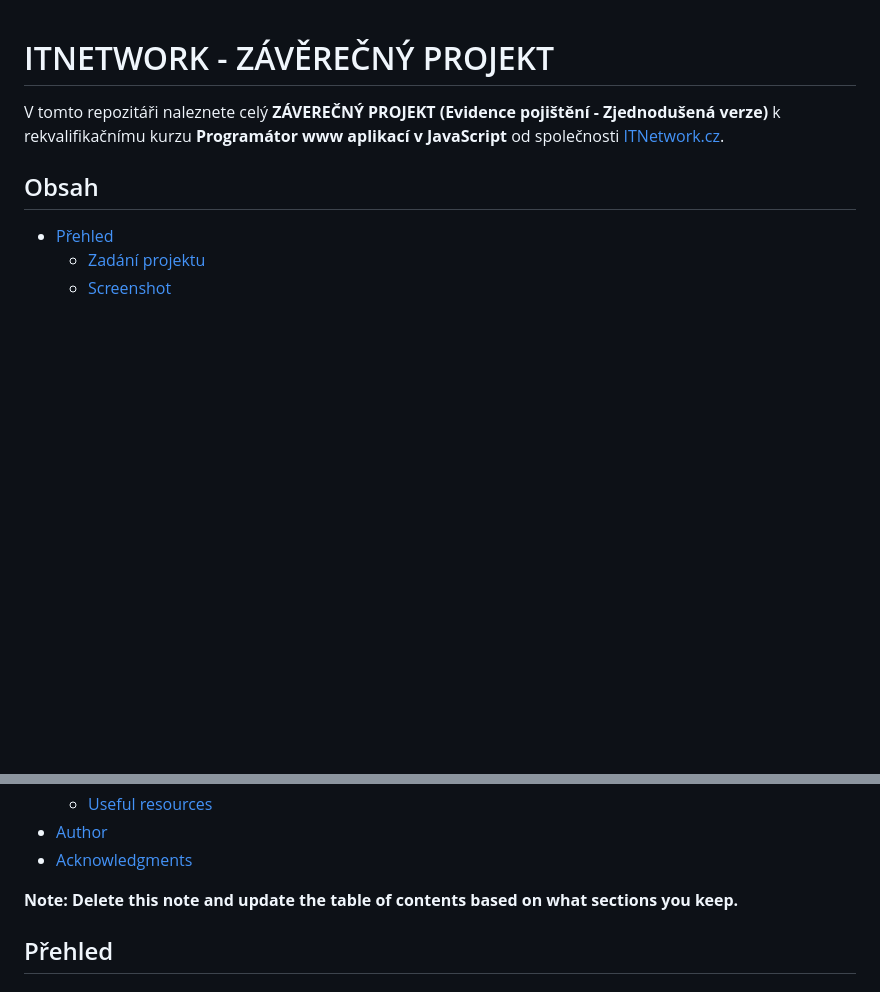
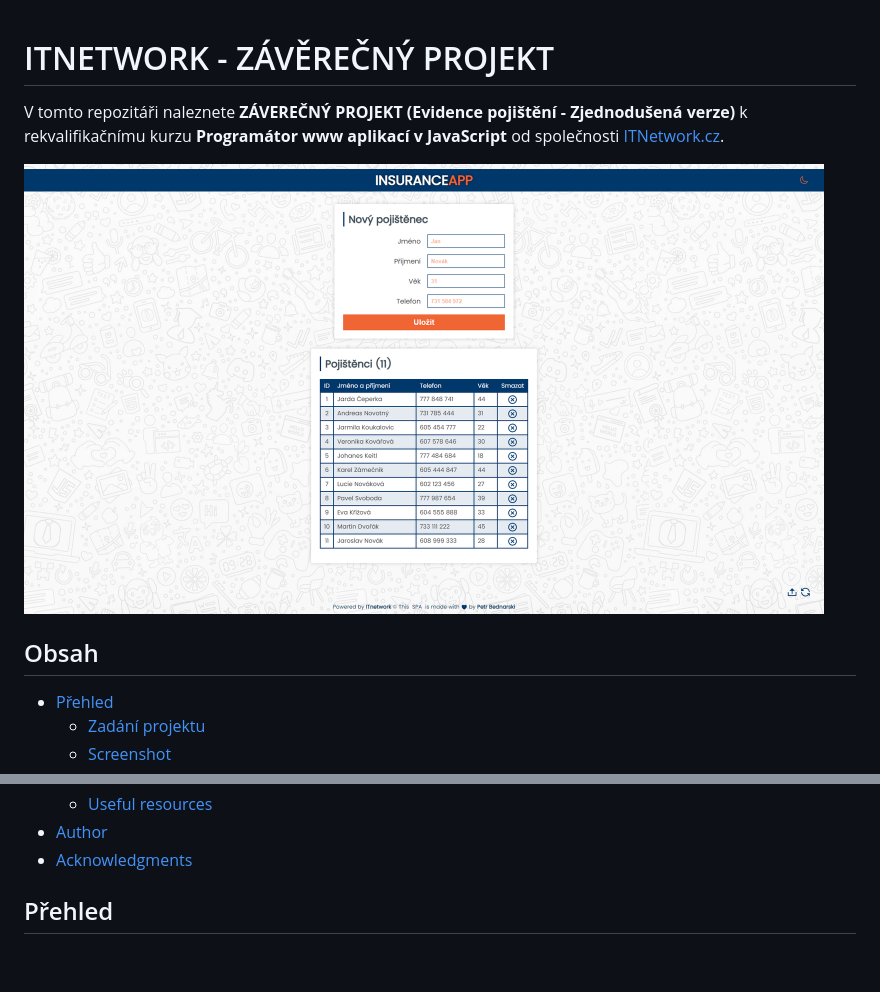
Before and after one commit to pettik/itnetwork-kurz, a Markdown page: README.md, 2 parts joined by grey strips. Drawn GitHub-style; blank space fills up the shorter version.

```diff
--- a/README.md
+++ b/README.md
@@ -1,6 +1,8 @@
 # ITNETWORK - ZÁVĚREČNÝ PROJEKT
 
-V tomto repozitáři naleznete celý **ZÁVEREČNÝ PROJEKT (Evidence pojištění - Zjednodušená verze)** k rekvalifikačnímu kurzu **Programátor www aplikací v JavaScript** od společnosti [ITNetwork.cz](https://www.itnetwork.cz/prace-a-podnikani-v-it/rekvalifikacni-kurzy).
+V tomto repozitáři naleznete **ZÁVEREČNÝ PROJEKT (Evidence pojištění - Zjednodušená verze)** k rekvalifikačnímu kurzu **Programátor www aplikací v JavaScript** od společnosti [ITNetwork.cz](https://www.itnetwork.cz/prace-a-podnikani-v-it/rekvalifikacni-kurzy).
+
+<img src="assets/design/page-preview.png" width="800px">
 
 ## Obsah
 
@@ -16,7 +18,6 @@ V tomto repozitáři naleznete celý **ZÁVEREČNÝ PROJEKT (Evidence pojištěn
 - [Author](#author)
 - [Acknowledgments](#acknowledgments)
 
-**Note: Delete this note and update the table of contents based on what sections you keep.**
 
 ## Přehled
 
```
Also changed, not shown: other parts of README.md (+6 -9 lines).
